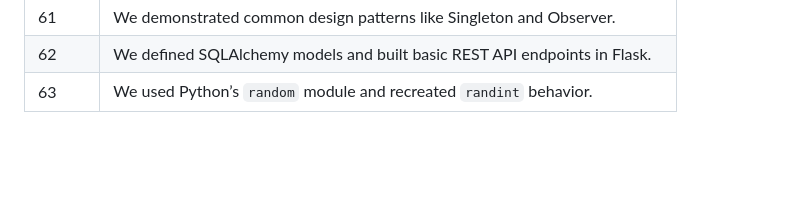
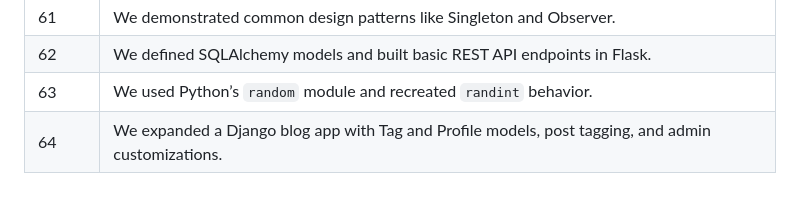
Before and after one commit to kaya-hasan/python52, a Markdown page: README.md, the part around the change. Drawn GitHub-style; blank space fills up the shorter version.

Commit message:
Add lesson 64 summary to README

```diff
--- a/README.md
+++ b/README.md
@@ -63,3 +63,4 @@
 | 61 | We demonstrated common design patterns like Singleton and Observer. |
 | 62 | We defined SQLAlchemy models and built basic REST API endpoints in Flask. |
 | 63 | We used Python’s `random` module and recreated `randint` behavior. |
+| 64 | We expanded a Django blog app with Tag and Profile models, post tagging, and admin customizations. |
```
